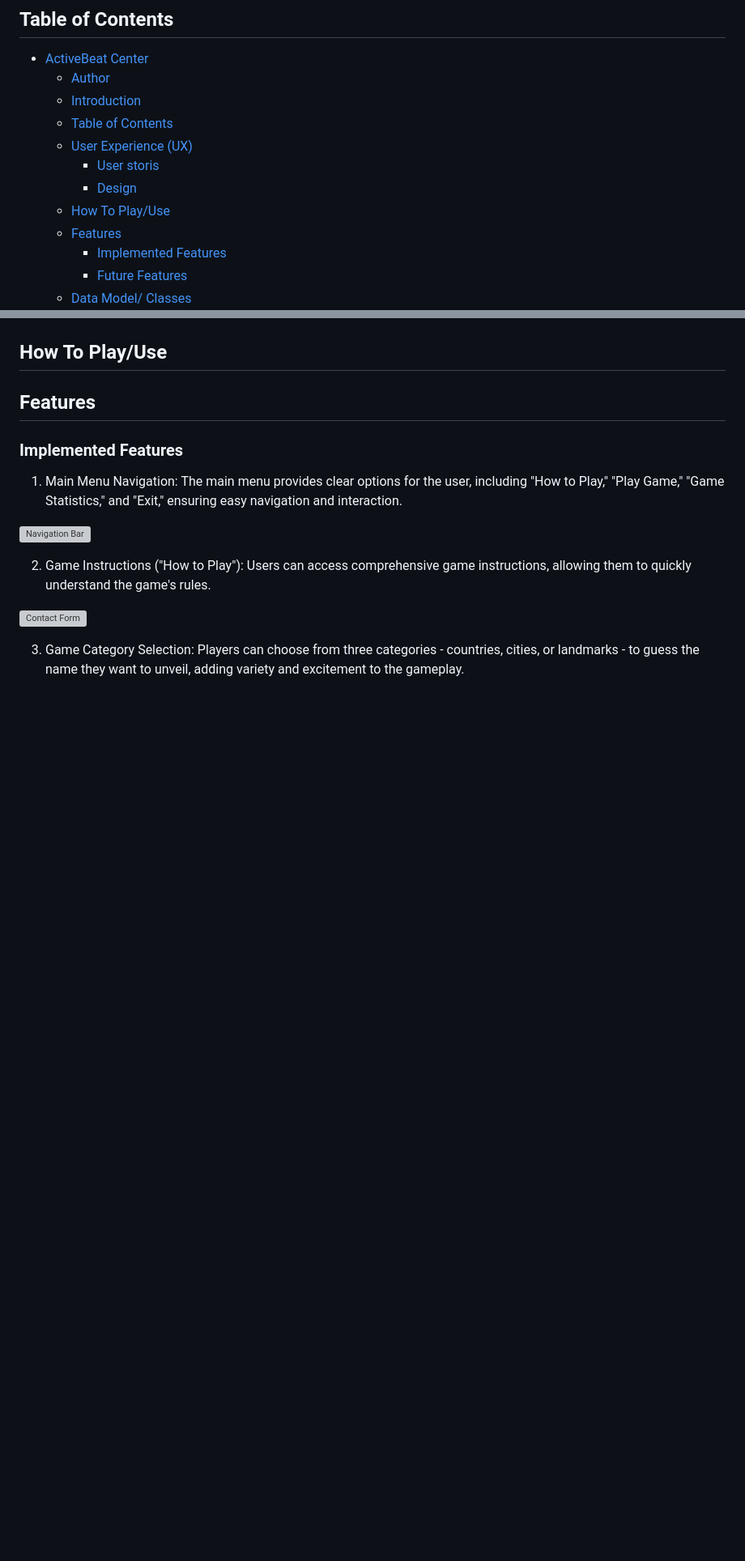
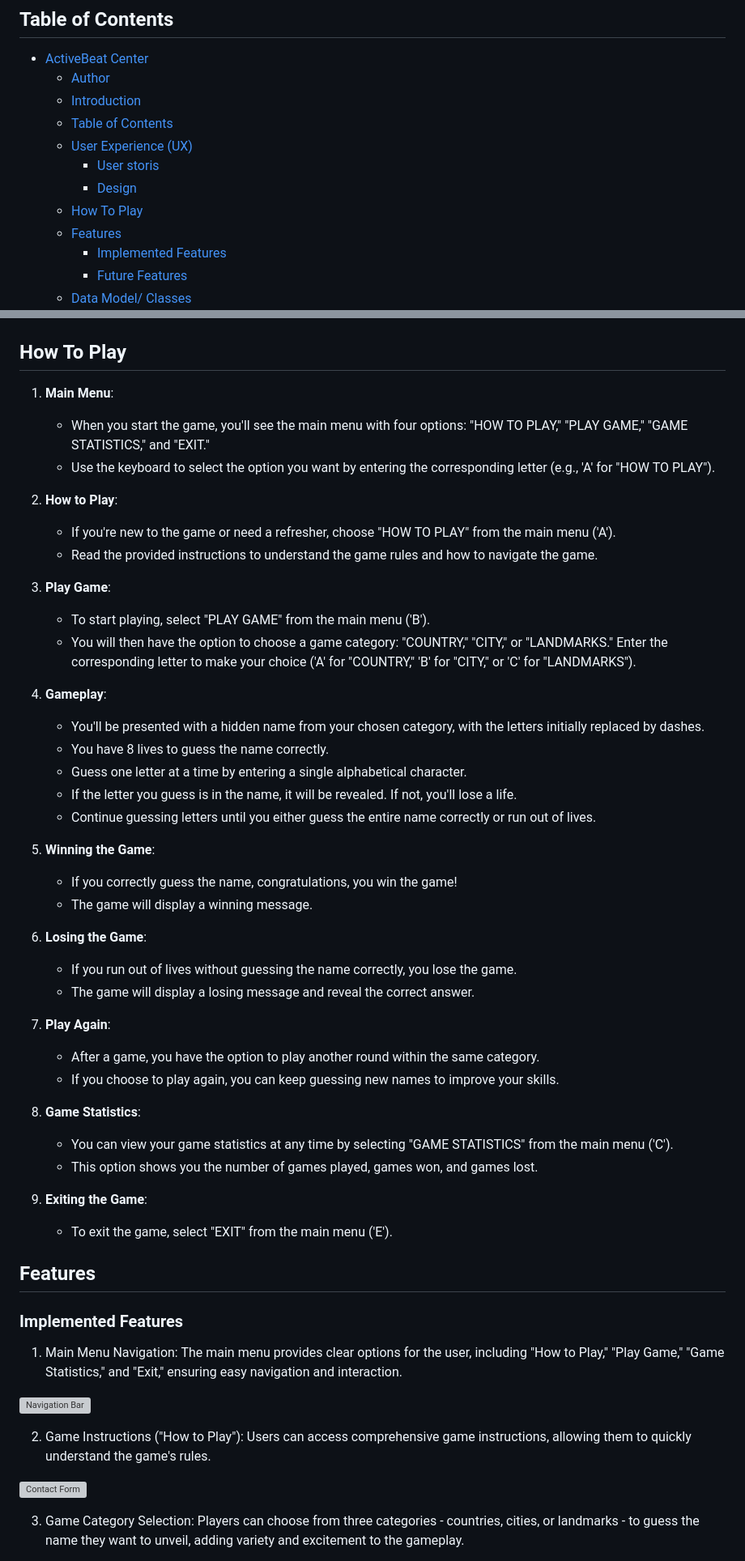
Before and after one commit to AmeenNoor/worldscape-adventure, a Markdown page: README.md, 2 parts joined by grey strips. Shown: that part at 81% size. GitHub-like rendering; blank space fills up the shorter version; grey boxes are pictures that could not be loaded.

Commit message:
Add Data 'How to Play' section to README.md

```diff
--- a/README.md
+++ b/README.md
@@ -21,7 +21,7 @@ Click [here](https://ameennoor.github.io/activeBeat-center/) to visit the websit
   - [User Experience (UX)](#user-experience-ux)
     - [User storis](#user-storis)
     - [Design](#design)
-  - [How To Play/Use](#how-to-play-use)
+  - [How To Play](#how-to-play)
   - [Features](#features)
     - [Implemented Features](#implemented-features)
     - [Future Features](#future-features)
@@ -68,7 +68,49 @@ Click [here](https://ameennoor.github.io/activeBeat-center/) to visit the websit
 #### Flow Chart
 
 ![Flow Chart](https://github.com/AmeenNoor/worldscape-adventure/blob/main/assets/flowchart/flowchart.png)
-## How To Play/Use
+
+
+## How To Play
+
+1. **Main Menu**:
+    - When you start the game, you'll see the main menu with four options: "HOW TO PLAY," "PLAY GAME," "GAME STATISTICS," and "EXIT."
+    - Use the keyboard to select the option you want by entering the corresponding letter (e.g., 'A' for "HOW TO PLAY").
+
+2. **How to Play**:
+    - If you're new to the game or need a refresher, choose "HOW TO PLAY" from the main menu ('A').
+    - Read the provided instructions to understand the game rules and how to navigate the game.
+
+3. **Play Game**:
+    - To start playing, select "PLAY GAME" from the main menu ('B').
+    - You will then have the option to choose a game category: "COUNTRY," "CITY," or "LANDMARKS." Enter the corresponding letter to make your choice ('A' for "COUNTRY," 'B' for "CITY," or 'C' for "LANDMARKS").
+
+4. **Gameplay**:
+    - You'll be presented with a hidden name from your chosen category, with the letters initially replaced by dashes.
+    - You have 8 lives to guess the name correctly.
+    - Guess one letter at a time by entering a single alphabetical character.
+    - If the letter you guess is in the name, it will be revealed. If not, you'll lose a life.
+    - Continue guessing letters until you either guess the entire name correctly or run out of lives.
+
+5. **Winning the Game**:
+    - If you correctly guess the name, congratulations, you win the game!
+    - The game will display a winning message.
+
+6. **Losing the Game**:
+    - If you run out of lives without guessing the name correctly, you lose the game.
+    - The game will display a losing message and reveal the correct answer.
+
+7. **Play Again**:
+    - After a game, you have the option to play another round within the same category.
+    - If you choose to play again, you can keep guessing new names to improve your skills.
+
+8. **Game Statistics**:
+    - You can view your game statistics at any time by selecting "GAME STATISTICS" from the main menu ('C').
+    - This option shows you the number of games played, games won, and games lost.
+
+9. **Exiting the Game**:
+    - To exit the game, select "EXIT" from the main menu ('E').
+
+
 ## Features
 ### Implemented Features
 
```
